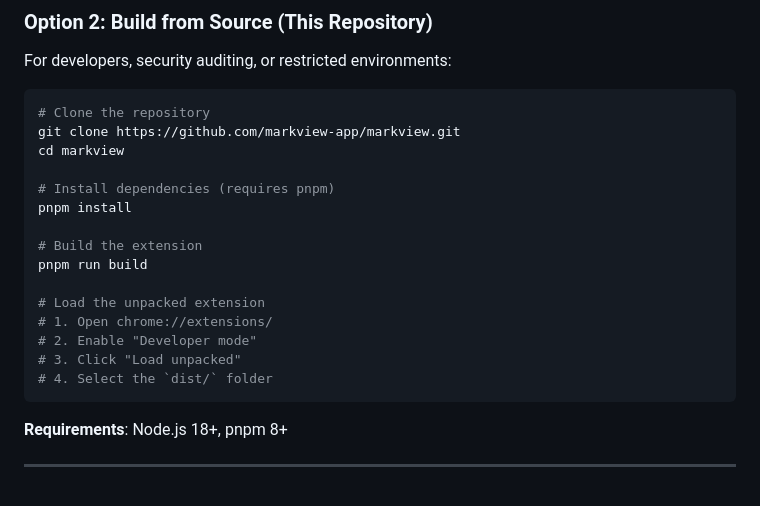
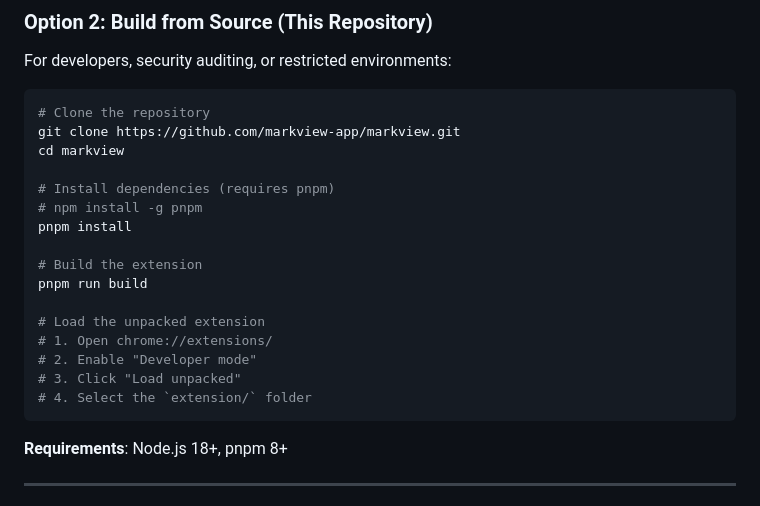
Before and after one commit to markview-app/markview, a Markdown page: README.md, the part around the change. Drawn GitHub-style.

Commit message:
Correct folder path for loading unpacked extension
Updated instructions for loading the unpacked extension to select the 'extension/' folder instead of 'dist/'.

Added instructions for installing `pnpm` via `npm`.

````diff
--- a/README.md
+++ b/README.md
@@ -46,6 +46,7 @@ git clone https://github.com/markview-app/markview.git
 cd markview
 
 # Install dependencies (requires pnpm)
+# npm install -g pnpm
 pnpm install
 
 # Build the extension
@@ -55,7 +56,7 @@ pnpm run build
 # 1. Open chrome://extensions/
 # 2. Enable "Developer mode"
 # 3. Click "Load unpacked"
-# 4. Select the `dist/` folder
+# 4. Select the `extension/` folder
 ```
 
 **Requirements**: Node.js 18+, pnpm 8+
````
